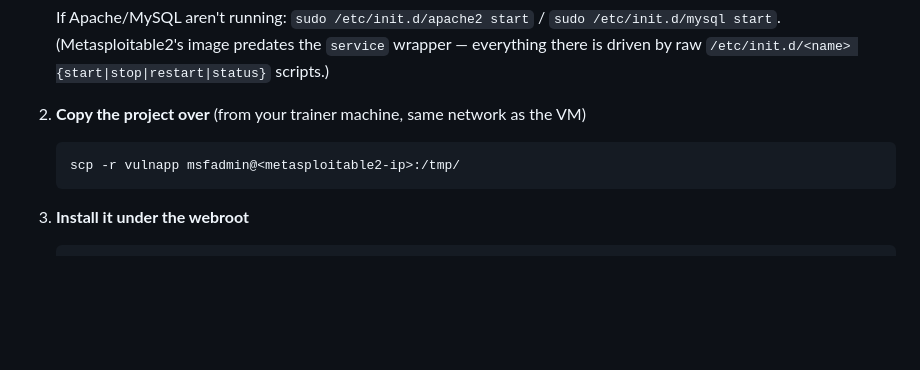
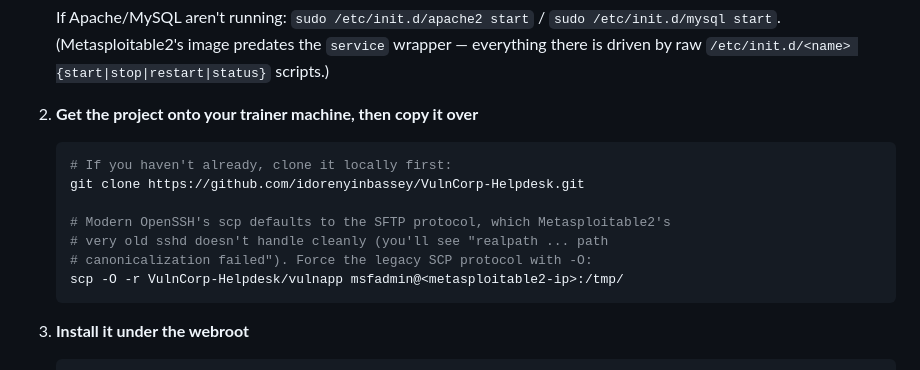
Before and after one commit to idorenyinbassey/VulnCorp-Helpdesk, a Markdown page: README.md, the part around the change. Drawn GitHub-style; blank space fills up the shorter version.

Commit message:
README: document scp -O workaround for Metasploitable2's old sshd
Modern OpenSSH scp defaults to SFTP protocol, which fails against
Metasploitable2's ancient server with a realpath/path-canonicalization
error. -O forces the legacy SCP protocol. Also clarify the clone-first step.

````diff
--- a/README.md
+++ b/README.md
@@ -33,9 +33,15 @@ creds `msfadmin`/`msfadmin`).
    (Metasploitable2's image predates the `service` wrapper — everything there is
    driven by raw `/etc/init.d/<name> {start|stop|restart|status}` scripts.)
 
-2. **Copy the project over** (from your trainer machine, same network as the VM)
+2. **Get the project onto your trainer machine, then copy it over**
    ```bash
-   scp -r vulnapp msfadmin@<metasploitable2-ip>:/tmp/
+   # If you haven't already, clone it locally first:
+   git clone https://github.com/idorenyinbassey/VulnCorp-Helpdesk.git
+
+   # Modern OpenSSH's scp defaults to the SFTP protocol, which Metasploitable2's
+   # very old sshd doesn't handle cleanly (you'll see "realpath ... path
+   # canonicalization failed"). Force the legacy SCP protocol with -O:
+   scp -O -r VulnCorp-Helpdesk/vulnapp msfadmin@<metasploitable2-ip>:/tmp/
    ```
 
 3. **Install it under the webroot**
````
